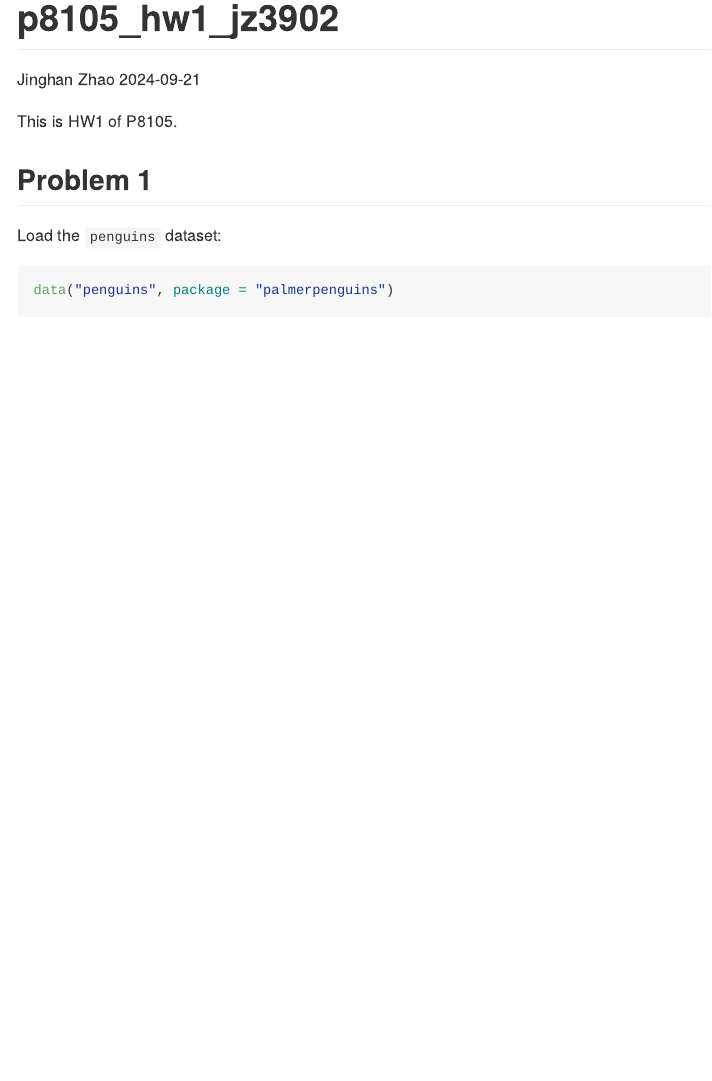
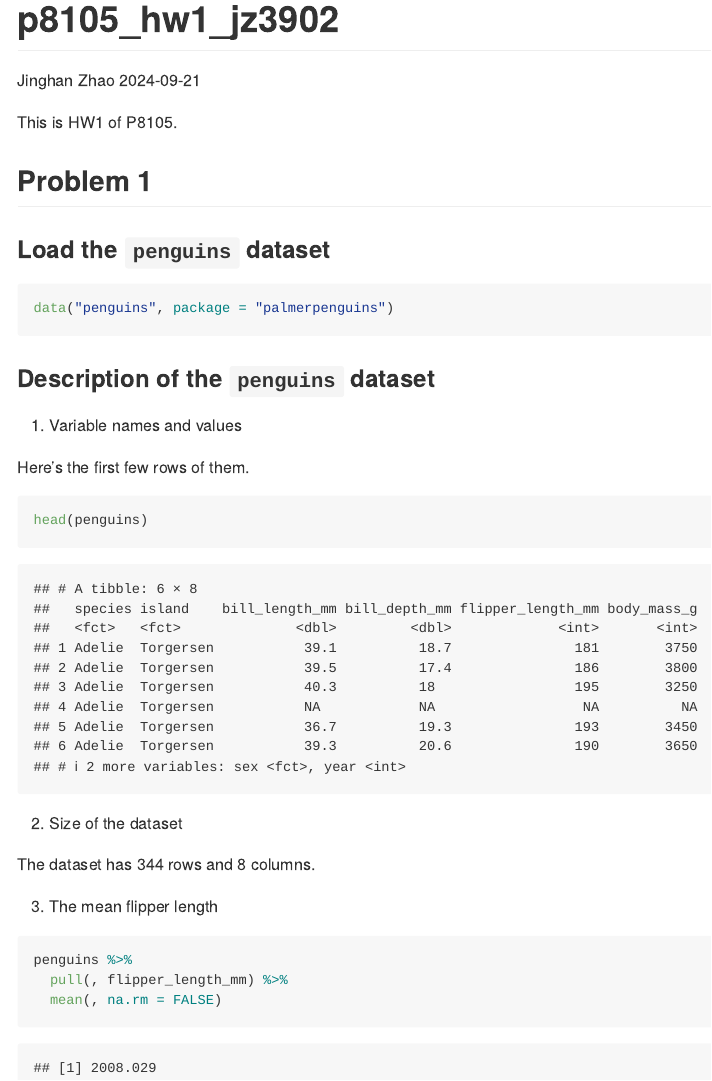
Before and after one commit to lampfish226/p8105_hw1_jz3902, an R Markdown document (p8105_hw1_jz3902.Rmd): the page in a window 1100 px wide, from its top. The pictures show the output file p8105_hw1_jz3902.md that the author committed with the source, drawn offline in the style of GitHub.

Commit message:
description: variables, size of dataset, mean flipper length

````diff
--- a/p8105_hw1_jz3902.Rmd
+++ b/p8105_hw1_jz3902.Rmd
@@ -7,10 +7,38 @@ output: github_document
 
 This is HW1 of P8105.
 
+```{r setup, echo = FALSE, message = FALSE}
+library(tidyverse)
+```
+
 ## Problem 1
 
-Load the `penguins` dataset:
+### Load the `penguins` dataset
+
+```{r load_dataset}
+data("penguins", package = "palmerpenguins")
+```
+
+### Description of the `penguins` dataset
+
+1.  Variable names and values
+
+Here's the first few rows of them.
 
 ```{r}
-data("penguins", package = "palmerpenguins")
+head(penguins)
 ```
+
+
+2.  Size of the dataset
+
+The dataset has `r nrow(penguins)` rows and `r ncol(penguins)` columns.
+
+
+3.  The mean flipper length
+
+```{r}
+penguins %>%
+  pull(, flipper_length_mm) %>%
+  mean(, na.rm = FALSE)
+```
````
Also changed, not shown: p8105_hw1_jz3902.md.
